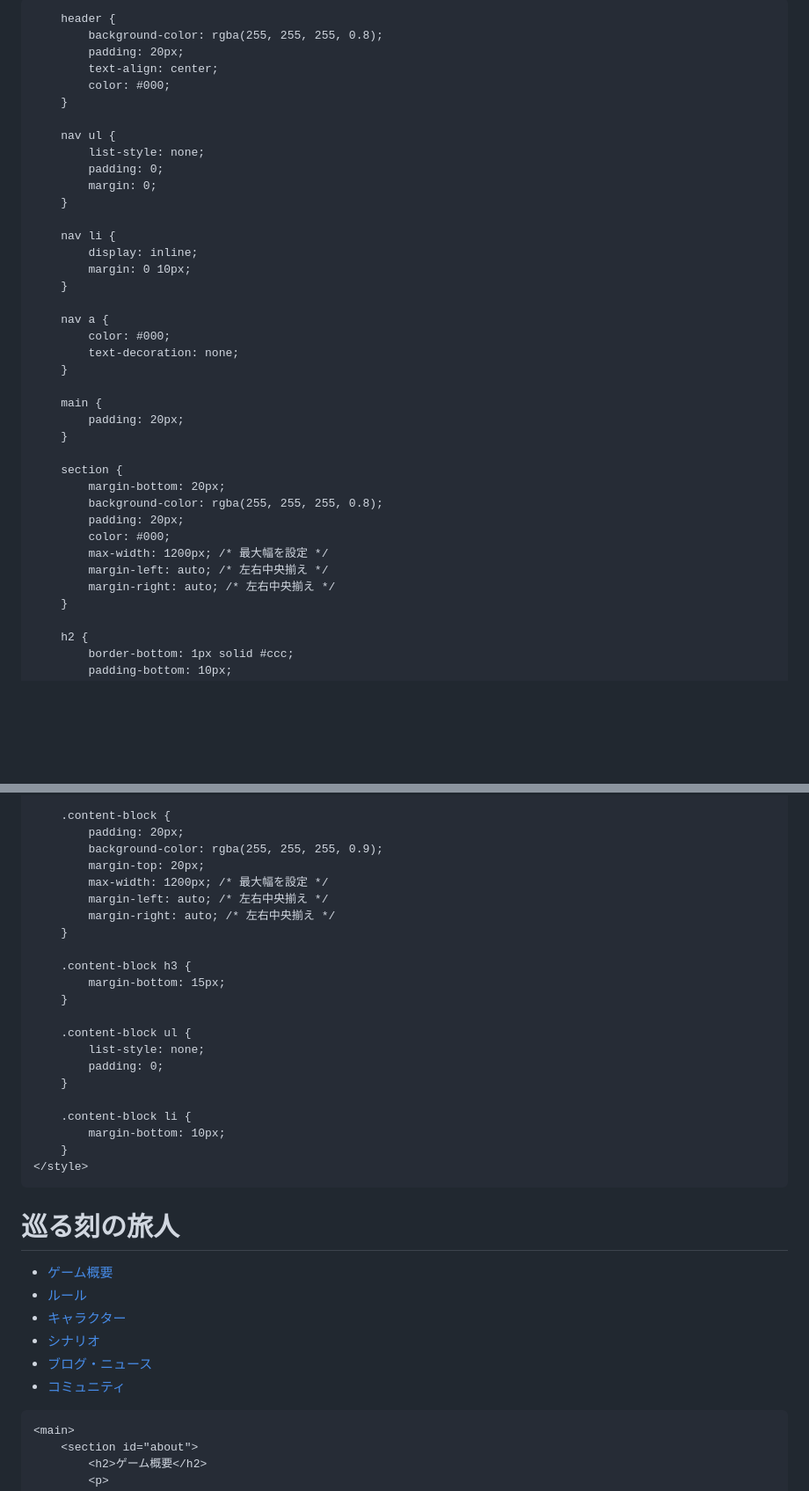
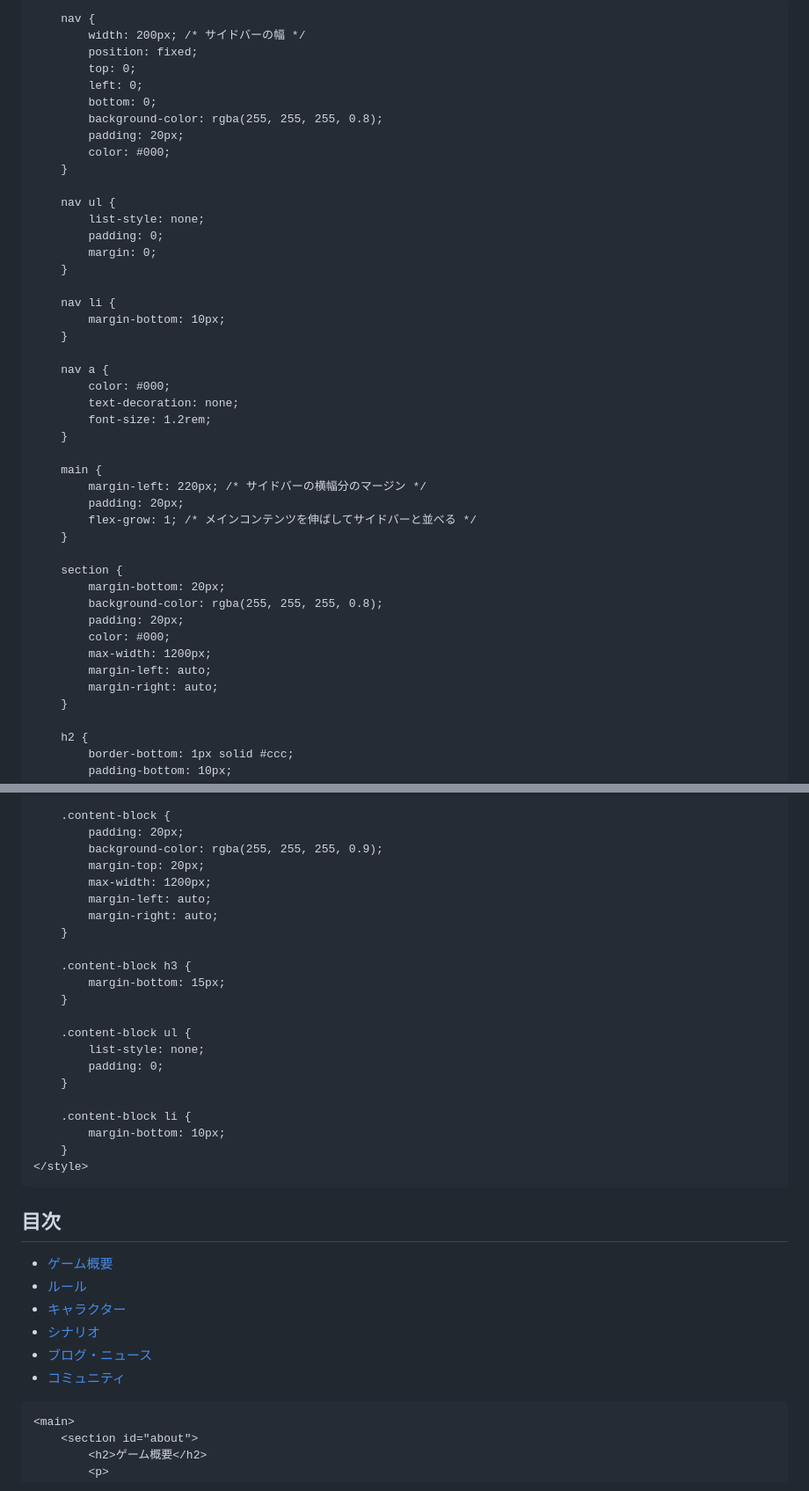
Before and after one commit to tharumitu/MEGRU_TRPG, a Markdown page: README.md, 2 parts joined by grey strips. Shown: that part at 88% size. Drawn GitHub-style; blank space fills up the shorter version.

```diff
--- a/README.md
+++ b/README.md
@@ -11,12 +11,17 @@
             padding: 0;
             background-color: #000;
             color: #fff;
+            display: flex;
         }
 
-        header {
+        nav {
+            width: 200px; /* サイドバーの幅 */
+            position: fixed;
+            top: 0;
+            left: 0;
+            bottom: 0;
             background-color: rgba(255, 255, 255, 0.8);
             padding: 20px;
-            text-align: center;
             color: #000;
         }
 
@@ -27,17 +32,19 @@
         }
 
         nav li {
-            display: inline;
-            margin: 0 10px;
+            margin-bottom: 10px;
         }
 
         nav a {
             color: #000;
             text-decoration: none;
+            font-size: 1.2rem;
         }
 
         main {
+            margin-left: 220px; /* サイドバーの横幅分のマージン */
             padding: 20px;
+            flex-grow: 1; /* メインコンテンツを伸ばしてサイドバーと並べる */
         }
 
         section {
@@ -45,9 +52,9 @@
             background-color: rgba(255, 255, 255, 0.8);
             padding: 20px;
             color: #000;
-            max-width: 1200px; /* 最大幅を設定 */
-            margin-left: auto; /* 左右中央揃え */
-            margin-right: auto; /* 左右中央揃え */
+            max-width: 1200px;
+            margin-left: auto;
+            margin-right: auto;
         }
 
         h2 {
@@ -73,9 +80,9 @@
             padding: 20px;
             background-color: rgba(255, 255, 255, 0.9);
             margin-top: 20px;
-            max-width: 1200px; /* 最大幅を設定 */
-            margin-left: auto; /* 左右中央揃え */
-            margin-right: auto; /* 左右中央揃え */
+            max-width: 1200px;
+            margin-left: auto;
+            margin-right: auto;
         }
 
         .content-block h3 {
@@ -93,19 +100,17 @@
     </style>
 </head>
 <body>
-    <header>
-        <h1>巡る刻の旅人</h1>
-        <nav>
-            <ul>
-                <li><a href="#about">ゲーム概要</a></li>
-                <li><a href="#rules">ルール</a></li>
-                <li><a href="#character">キャラクター</a></li>
-                <li><a href="#scenarios">シナリオ</a></li>
-                <li><a href="#blog">ブログ・ニュース</a></li>
-                <li><a href="#community">コミュニティ</a></li>
-            </ul>
-        </nav>
-    </header>
+    <nav>
+        <h2>目次</h2>
+        <ul>
+            <li><a href="#about">ゲーム概要</a></li>
+            <li><a href="#rules">ルール</a></li>
+            <li><a href="#character">キャラクター</a></li>
+            <li><a href="#scenarios">シナリオ</a></li>
+            <li><a href="#blog">ブログ・ニュース</a></li>
+            <li><a href="#community">コミュニティ</a></li>
+        </ul>
+    </nav>
 
     <main>
         <section id="about">
```
